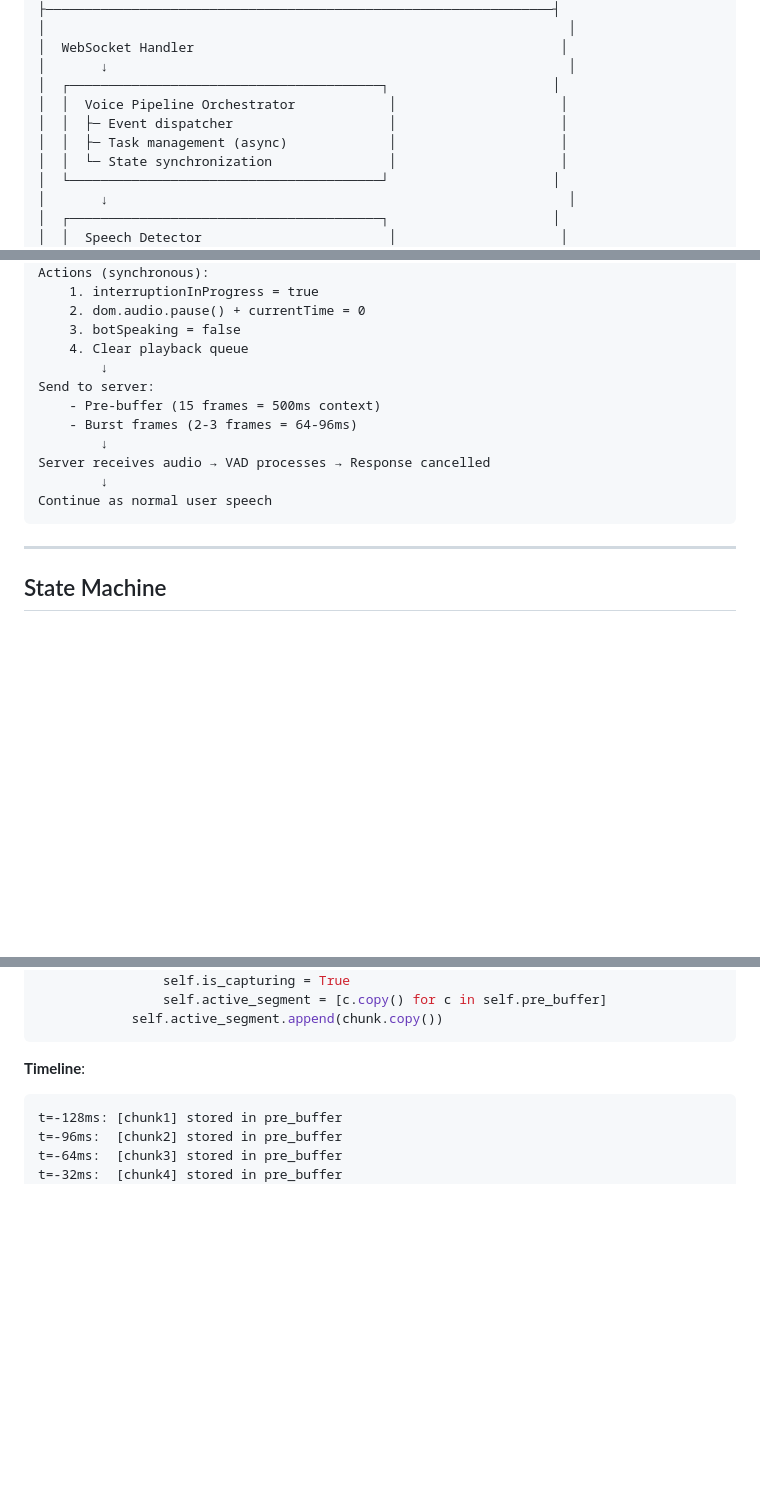
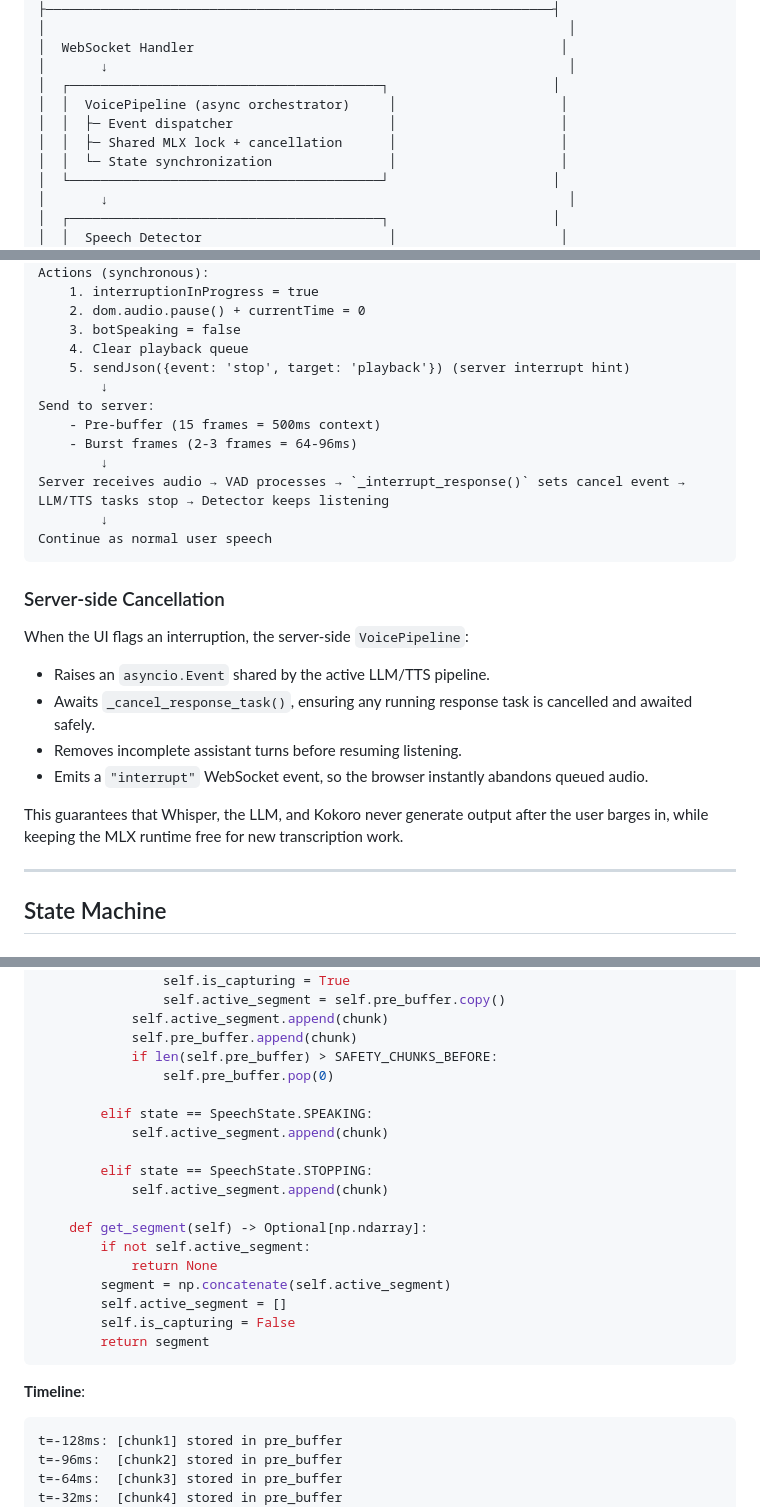
Before and after one commit to shubhdotai/offline-voice-ai, a Markdown page: docs/TECHNICAL_DEEP_DIVE.md, 3 parts joined by grey strips. Drawn GitHub-style; blank space fills up the shorter version.

````diff
--- a/docs/TECHNICAL_DEEP_DIVE.md
+++ b/docs/TECHNICAL_DEEP_DIVE.md
@@ -53,9 +53,9 @@ Comprehensive explanation of how every component works, connects, and enables re
 │  WebSocket Handler                                               │
 │       ↓                                                           │
 │  ┌────────────────────────────────────────┐                     │
-│  │  Voice Pipeline Orchestrator            │                     │
+│  │  VoicePipeline (async orchestrator)     │                     │
 │  │  ├─ Event dispatcher                    │                     │
-│  │  ├─ Task management (async)             │                     │
+│  │  ├─ Shared MLX lock + cancellation      │                     │
 │  │  └─ State synchronization               │                     │
 │  └────────────────────────────────────────┘                     │
 │       ↓                                                           │
@@ -674,15 +674,27 @@ Actions (synchronous):
     2. dom.audio.pause() + currentTime = 0
     3. botSpeaking = false
     4. Clear playback queue
+    5. sendJson({event: 'stop', target: 'playback'}) (server interrupt hint)
         ↓
 Send to server:
     - Pre-buffer (15 frames = 500ms context)
     - Burst frames (2-3 frames = 64-96ms)
         ↓
-Server receives audio → VAD processes → Response cancelled
+Server receives audio → VAD processes → `_interrupt_response()` sets cancel event → LLM/TTS tasks stop → Detector keeps listening
         ↓
 Continue as normal user speech
 ```
+
+### Server-side Cancellation
+
+When the UI flags an interruption, the server-side `VoicePipeline`:
+
+- Raises an `asyncio.Event` shared by the active LLM/TTS pipeline.
+- Awaits `_cancel_response_task()`, ensuring any running response task is cancelled and awaited safely.
+- Removes incomplete assistant turns before resuming listening.
+- Emits a `"interrupt"` WebSocket event, so the browser instantly abandons queued audio.
+
+This guarantees that Whisper, the LLM, and Kokoro never generate output after the user barges in, while keeping the MLX runtime free for new transcription work.
 
 ---
 
@@ -829,7 +828,24 @@ class SpeechSegmentBuffer:
             if not self.is_capturing:
                 self.is_capturing = True
-                self.active_segment = [c.copy() for c in self.pre_buffer]
-            self.active_segment.append(chunk.copy())
+                self.active_segment = self.pre_buffer.copy()
+            self.active_segment.append(chunk)
+            self.pre_buffer.append(chunk)
+            if len(self.pre_buffer) > SAFETY_CHUNKS_BEFORE:
+                self.pre_buffer.pop(0)
+
+        elif state == SpeechState.SPEAKING:
+            self.active_segment.append(chunk)
+
+        elif state == SpeechState.STOPPING:
+            self.active_segment.append(chunk)
+
+    def get_segment(self) -> Optional[np.ndarray]:
+        if not self.active_segment:
+            return None
+        segment = np.concatenate(self.active_segment)
+        self.active_segment = []
+        self.is_capturing = False
+        return segment
 ```
 
 **Timeline**:
````
Also changed, not shown: other parts of docs/TECHNICAL_DEEP_DIVE.md (+44 -57 lines), README.md (+21 -12 lines), docs/event-driven-refactor.md (deleted, +0 -218 lines).
